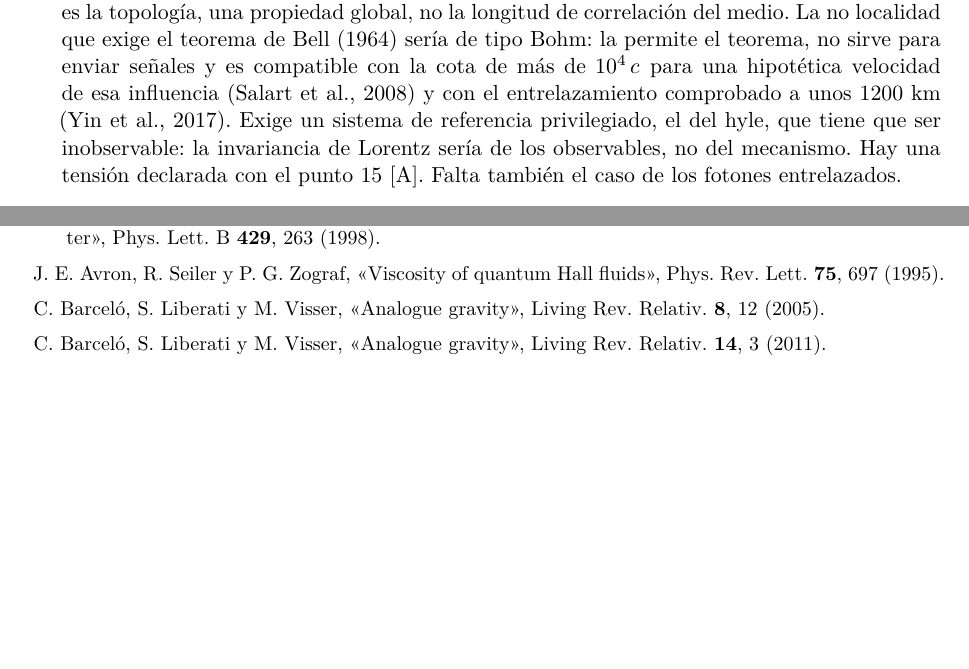
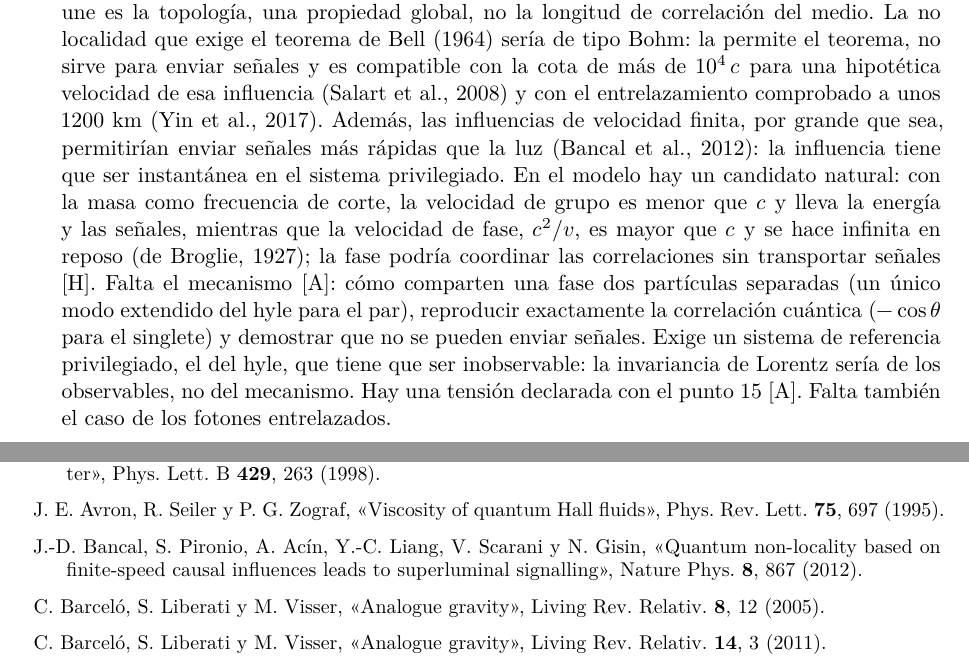
Before and after one commit to ernestoLopezG/leptones-en-el-hyle, a LaTeX paper (preprint/leptones_en_el_hyle.tex): two parts of pages 32 and 40 of 43, joined at a grey line, cut so that both start at the same text, the shorter picture padded with empty space. Compiled offline with XeLaTeX.

Commit message:
Entrelazamiento: Bancal et al. 2012 y velocidad de fase infinita como candidato [H]
Co-Authored-By: Claude Opus 5.5 <noreply@anthropic.com>
Claude-Session: https://claude.ai/code/session_018XsoNVBcgYF62CjMFbACAb

```diff
--- a/preprint/leptones_en_el_hyle.tex
+++ b/preprint/leptones_en_el_hyle.tex
@@ -546,7 +546,7 @@ que se cumple con una precisión de 1 entre 100\,000; (ii)~convertir la regla de
 
 \item \label{ab:metrica}\textbf{Una sola métrica efectiva.} La invariancia de Lorentz del modelo es emergente (introducción): las excitaciones de un medio ven una métrica efectiva. Para que valga para todo, todas las excitaciones (pulsaciones de cualquier tipo, el campo, la luz) tienen que ver la misma, con la misma $c$; en los medios análogos conocidos esto no se cumple de forma automática (Barceló, Liberati y Visser, 2011, actualización de la revisión de 2005). Tres argumentos a favor \st{H}: (i)~la estructura del hyle está en las compactadas, y anclar el marco a la normal $\xi$ no elige ninguna dirección en las extendidas, como en Kaluza--Klein; (ii)~el medio es continuo, lo que desactiva el argumento de Collins et al. (2004), que supone un grano en las extendidas y concluye que las correcciones a la invariancia de Lorentz no se suprimen; (iii)~los defectos de un medio con una sola velocidad característica se contraen según Lorentz (Frank, 1949). Falta demostrarlo \st{A}; la prueba es la cota de una parte en $10^{18}$ en el sector del electrón (Pruttivarasin et al., 2015).
 
-\item \label{ab:entrelazamiento}\textbf{Entrelazamiento \st{H}.} Imagen: mientras no se interrumpan las nucleaciones que comparten, dos partículas entrelazadas son un único objeto que se reajusta como un todo; lo que las une es la topología, una propiedad global, no la longitud de correlación del medio. La no localidad que exige el teorema de Bell (1964) sería de tipo Bohm: la permite el teorema, no sirve para enviar señales y es compatible con la cota de más de $10^4\,c$ para una hipotética velocidad de esa influencia (Salart et al., 2008) y con el entrelazamiento comprobado a unos 1200~km (Yin et al., 2017). Exige un sistema de referencia privilegiado, el del hyle, que tiene que ser inobservable: la invariancia de Lorentz sería de los observables, no del mecanismo. Hay una tensión declarada con el punto~\ref{ab:metrica} \st{A}. Falta también el caso de los fotones entrelazados.
+\item \label{ab:entrelazamiento}\textbf{Entrelazamiento \st{H}.} Imagen: mientras no se interrumpan las nucleaciones que comparten, dos partículas entrelazadas son un único objeto que se reajusta como un todo; lo que las une es la topología, una propiedad global, no la longitud de correlación del medio. La no localidad que exige el teorema de Bell (1964) sería de tipo Bohm: la permite el teorema, no sirve para enviar señales y es compatible con la cota de más de $10^4\,c$ para una hipotética velocidad de esa influencia (Salart et al., 2008) y con el entrelazamiento comprobado a unos 1200~km (Yin et al., 2017). Además, las influencias de velocidad finita, por grande que sea, permitirían enviar señales más rápidas que la luz (Bancal et al., 2012): la influencia tiene que ser instantánea en el sistema privilegiado. En el modelo hay un candidato natural: con la masa como frecuencia de corte, la velocidad de grupo es menor que~$c$ y lleva la energía y las señales, mientras que la velocidad de fase, $c^2/v$, es mayor que~$c$ y se hace infinita en reposo (de Broglie, 1927); la fase podría coordinar las correlaciones sin transportar señales \st{H}. Falta el mecanismo \st{A}: cómo comparten una fase dos partículas separadas (un único modo extendido del hyle para el par), reproducir exactamente la correlación cuántica ($-\cos\theta$ para el singlete) y demostrar que no se pueden enviar señales. Exige un sistema de referencia privilegiado, el del hyle, que tiene que ser inobservable: la invariancia de Lorentz sería de los observables, no del mecanismo. Hay una tensión declarada con el punto~\ref{ab:metrica} \st{A}. Falta también el caso de los fotones entrelazados.
 
 \item \label{ab:configuracion}\textbf{Varias partículas.} La mecánica cuántica de varias partículas vive en un espacio de configuración de $3N$ dimensiones, no en el espacio ordinario; el modelo, con un medio en $5+1$ dimensiones, tiene que explicar cómo aparece esa estructura \st{A}. Una conexión posible es la del punto anterior: un par entrelazado como un único objeto topológico. La lectura mecánica de la exclusión de Pauli (sección~\ref{sec:consecuencias}, punto «Dos electrones por orbital») es una hipótesis \st{H}.
 \end{enumerate}
@@ -759,6 +759,7 @@ Términos propios del trabajo, con el equivalente estándar más cercano cuando
 \item H. Alfvén, «Existence of electromagnetic-hydrodynamic waves», Nature \textbf{150}, 405 (1942).
 \item N. Arkani-Hamed, S. Dimopoulos y G. Dvali, «The hierarchy problem and new dimensions at a millimeter», Phys. Lett. B \textbf{429}, 263 (1998).
 \item J.~E. Avron, R. Seiler y P.~G. Zograf, «Viscosity of quantum Hall fluids», Phys. Rev. Lett. \textbf{75}, 697 (1995).
+\item J.-D. Bancal, S. Pironio, A. Acín, Y.-C. Liang, V. Scarani y N. Gisin, «Quantum non-locality based on finite-speed causal influences leads to superluminal signalling», Nature Phys. \textbf{8}, 867 (2012).
 \item C. Barceló, S. Liberati y M. Visser, «Analogue gravity», Living Rev. Relativ. \textbf{8}, 12 (2005).
 \item C. Barceló, S. Liberati y M. Visser, «Analogue gravity», Living Rev. Relativ. \textbf{14}, 3 (2011).
 \item R.~A. Battye y P.~M. Sutcliffe, «Knots as stable soliton solutions in a three-dimensional classical field theory», Phys. Rev. Lett. \textbf{81}, 4798 (1998).
```
Also changed, not shown: preprint/leptones_en_el_hyle.pdf.
